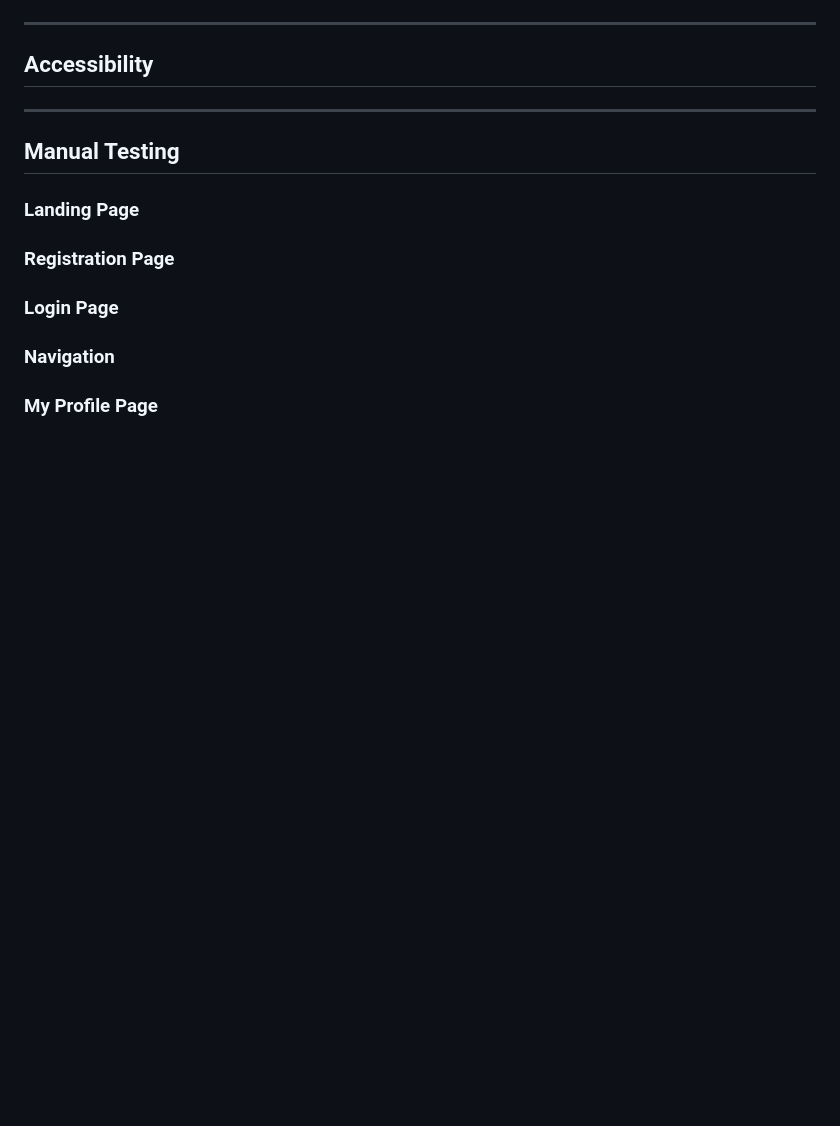
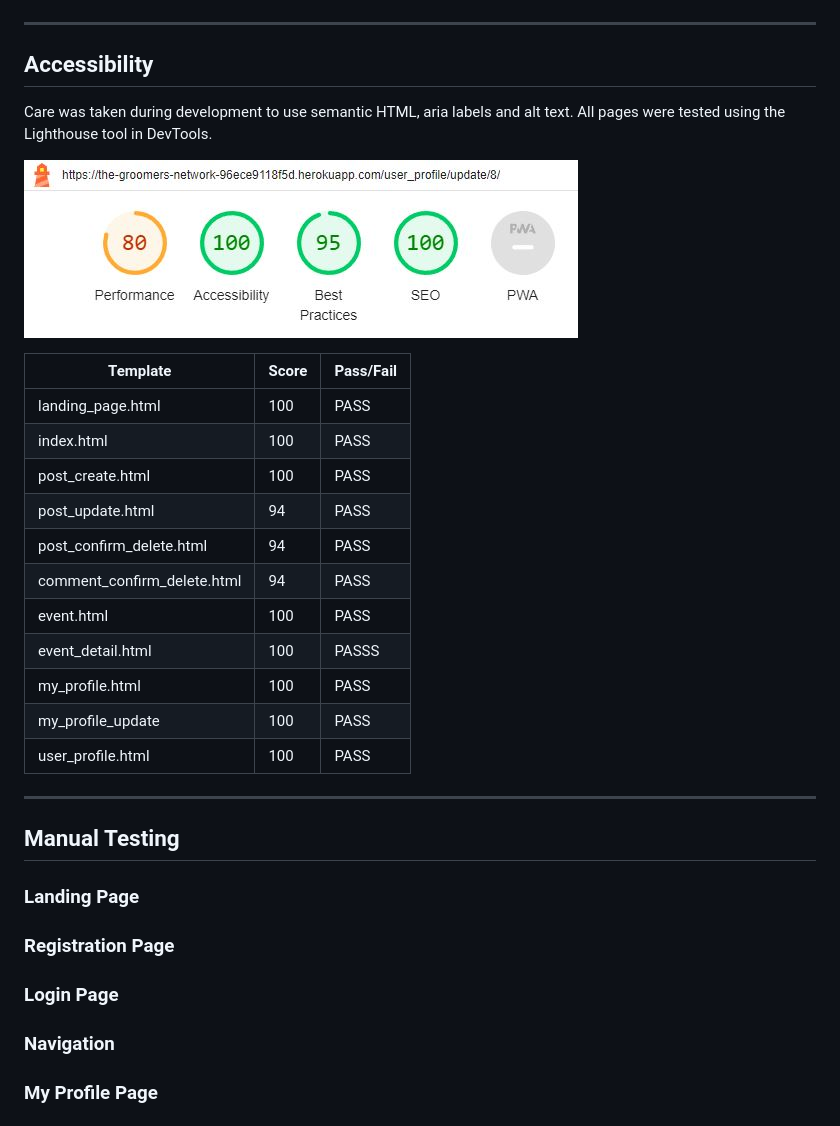
Before and after one commit to helenmurugan/the-groomers-network, a Markdown page: TESTING.md, the part around the change printed below. Rendered like a GitHub page; pictures changed too: documentation/lighthouse.jpg (added); blank space fills up the shorter version.

Commit message:
docs: Add content to TESTING.md

```diff
--- a/TESTING.md
+++ b/TESTING.md
@@ -82,5 +87,23 @@ The Groomer's Network has been thoroughly tested and shown to work well across t
 ---
 ## Accessibility
+Care was taken during development to use semantic HTML, aria labels and alt text. All pages were tested using the Lighthouse tool in DevTools.
+
+![lighthouse](documentation/lighthouse.jpg)
+
+| Template | Score | Pass/Fail |
+| --- | --- |--- |
+| landing_page.html | 100 | PASS |
+| index.html | 100 | PASS |
+| post_create.html | 100 | PASS |
+| post_update.html | 94 | PASS |
+| post_confirm_delete.html | 94 | PASS |
+| comment_confirm_delete.html | 94 | PASS |
+| event.html | 100 | PASS |
+| event_detail.html | 100 | PASSS |
+| my_profile.html | 100 | PASS |
+| my_profile_update | 100 | PASS |
+| user_profile.html | 100 | PASS |
+
 ---
 ## Manual Testing
 
```
Also changed, not shown: other parts of TESTING.md (+15 -10 lines).
